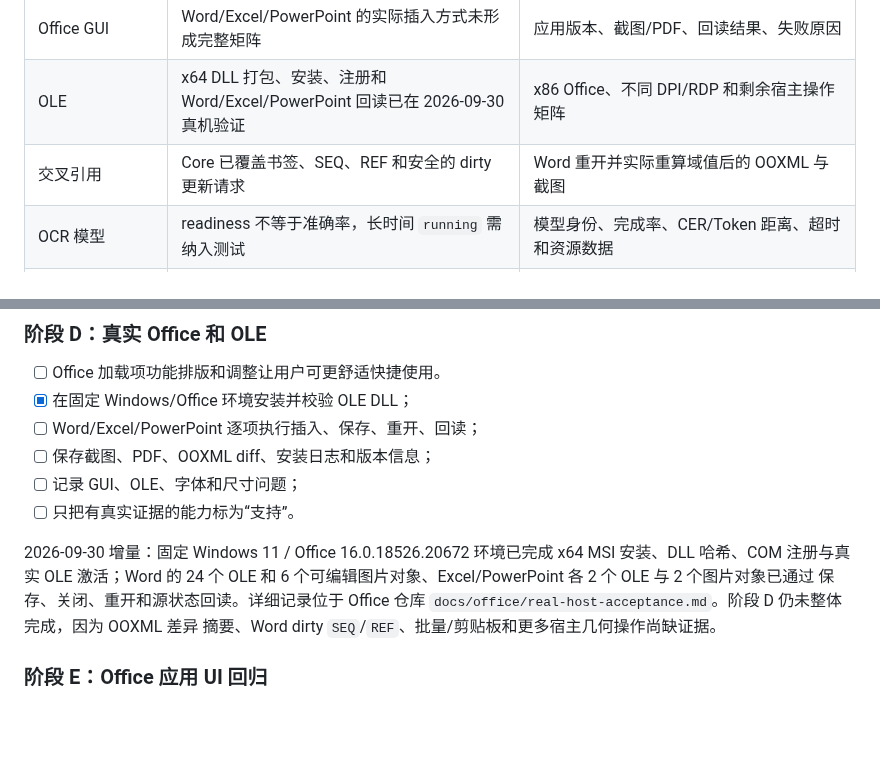
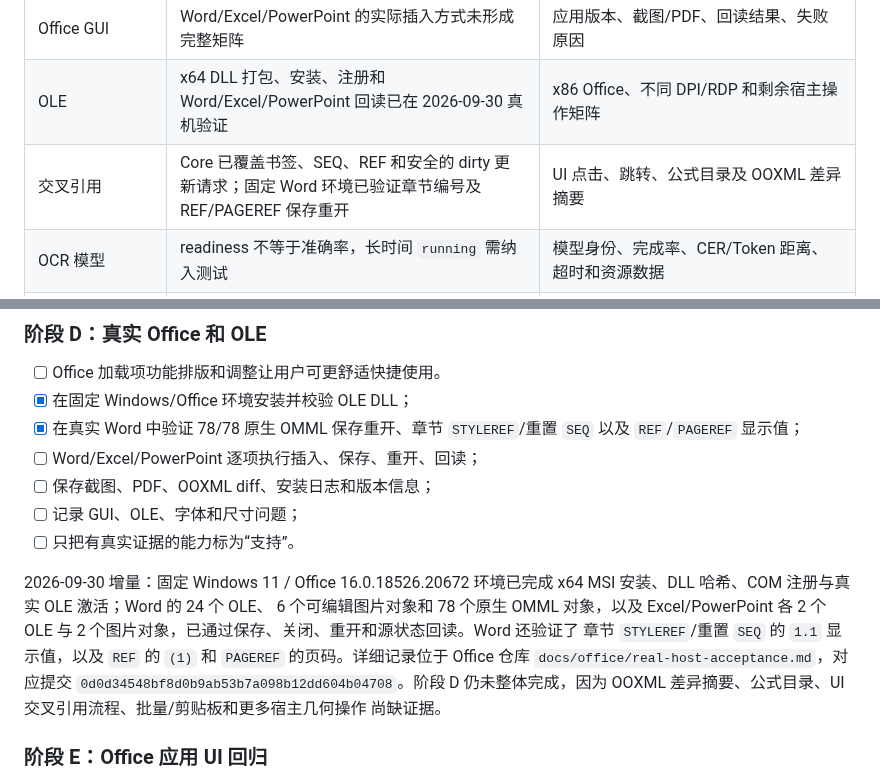
Before and after one commit to strangelion/latexsnipper-core, a Markdown page: docs/closing-plan.md, 2 parts joined by grey strips. GitHub-like rendering; blank space fills up the shorter version.

Commit message:
docs: close real Word field acceptance

```diff
--- a/docs/closing-plan.md
+++ b/docs/closing-plan.md
@@ -42,7 +42,7 @@ Core 负责解析、统一 AST、转换、渲染、包结构验证和可重复 b
 | Office 包 | Core 已有六维、可计数 package round-trip 证据，不等于真实 Office 视觉一致 | DOCX/PPTX/XLSX 在真实应用重新打开、保存和回读报告 |
 | Office GUI | Word/Excel/PowerPoint 的实际插入方式未形成完整矩阵 | 应用版本、截图/PDF、回读结果、失败原因 |
 | OLE | x64 DLL 打包、安装、注册和 Word/Excel/PowerPoint 回读已在 2026-09-30 真机验证 | x86 Office、不同 DPI/RDP 和剩余宿主操作矩阵 |
-| 交叉引用 | Core 已覆盖书签、SEQ、REF 和安全的 dirty 更新请求 | Word 重开并实际重算域值后的 OOXML 与截图 |
+| 交叉引用 | Core 已覆盖书签、SEQ、REF 和安全的 dirty 更新请求；固定 Word 环境已验证章节编号及 REF/PAGEREF 保存重开 | UI 点击、跳转、公式目录及 OOXML 差异摘要 |
 | OCR 模型 | readiness 不等于准确率，长时间 `running` 需纳入测试 | 模型身份、完成率、CER/Token 距离、超时和资源数据 |
 | Office 应用 UI | 公式库、自定义符号、预览、源码着色、主题、颜色选择器、布局和托盘行为属于应用层 | 真机 WebView2/Tauri 回归录像或截图、控制台/日志 |
 | Zig 结合 | Windows x86_64 隔离 C ABI pilot 已完成，现有候选未达到 1.20x 门槛，当前决定不接入主构建 | 只有跨平台 profile 找到新热点后才重开；现有报告见 reports/zig-image-kernel-pilot-2026-09-27.md |
@@ -260,17 +260,22 @@ DOCX round-trip 后仍有确定性包 token；XLSX OLE 编辑能力明确为
 
 - [ ] Office 加载项功能排版和调整让用户可更舒适快捷使用。
 - [x] 在固定 Windows/Office 环境安装并校验 OLE DLL；
+- [x] 在真实 Word 中验证 78/78 原生 OMML 保存重开、章节 `STYLEREF`/重置 `SEQ` 以及 `REF`/`PAGEREF` 显示值；
 - [ ] Word/Excel/PowerPoint 逐项执行插入、保存、重开、回读；
 - [ ] 保存截图、PDF、OOXML diff、安装日志和版本信息；
 - [ ] 记录 GUI、OLE、字体和尺寸问题；
 - [ ] 只把有真实证据的能力标为“支持”。
 
 2026-09-30 增量：固定 Windows 11 / Office 16.0.18526.20672 环境已完成
-x64 MSI 安装、DLL 哈希、COM 注册与真实 OLE 激活；Word 的 24 个 OLE 和
-6 个可编辑图片对象、Excel/PowerPoint 各 2 个 OLE 与 2 个图片对象已通过
-保存、关闭、重开和源状态回读。详细记录位于 Office 仓库
-`docs/office/real-host-acceptance.md`。阶段 D 仍未整体完成，因为 OOXML 差异
-摘要、Word dirty `SEQ`/`REF`、批量/剪贴板和更多宿主几何操作尚缺证据。
+x64 MSI 安装、DLL 哈希、COM 注册与真实 OLE 激活；Word 的 24 个 OLE、
+6 个可编辑图片对象和 78 个原生 OMML 对象，以及 Excel/PowerPoint 各 2 个
+OLE 与 2 个图片对象，已通过保存、关闭、重开和源状态回读。Word 还验证了
+章节 `STYLEREF`/重置 `SEQ` 的 `1.1` 显示值，以及 `REF` 的 `(1)` 和
+`PAGEREF` 的页码。详细记录位于 Office 仓库
+`docs/office/real-host-acceptance.md`，对应提交
+`0d0d34548bf8d0b9ab53b7a098b12dd604b04708`。阶段 D 仍未整体完成，因为
+OOXML 差异摘要、公式目录、UI 交叉引用流程、批量/剪贴板和更多宿主几何操作
+尚缺证据。
 
 ### 阶段 E：Office 应用 UI 回归
 
```
Also changed, not shown: docs/closing-issue-ledger.md (+11 -7 lines).
